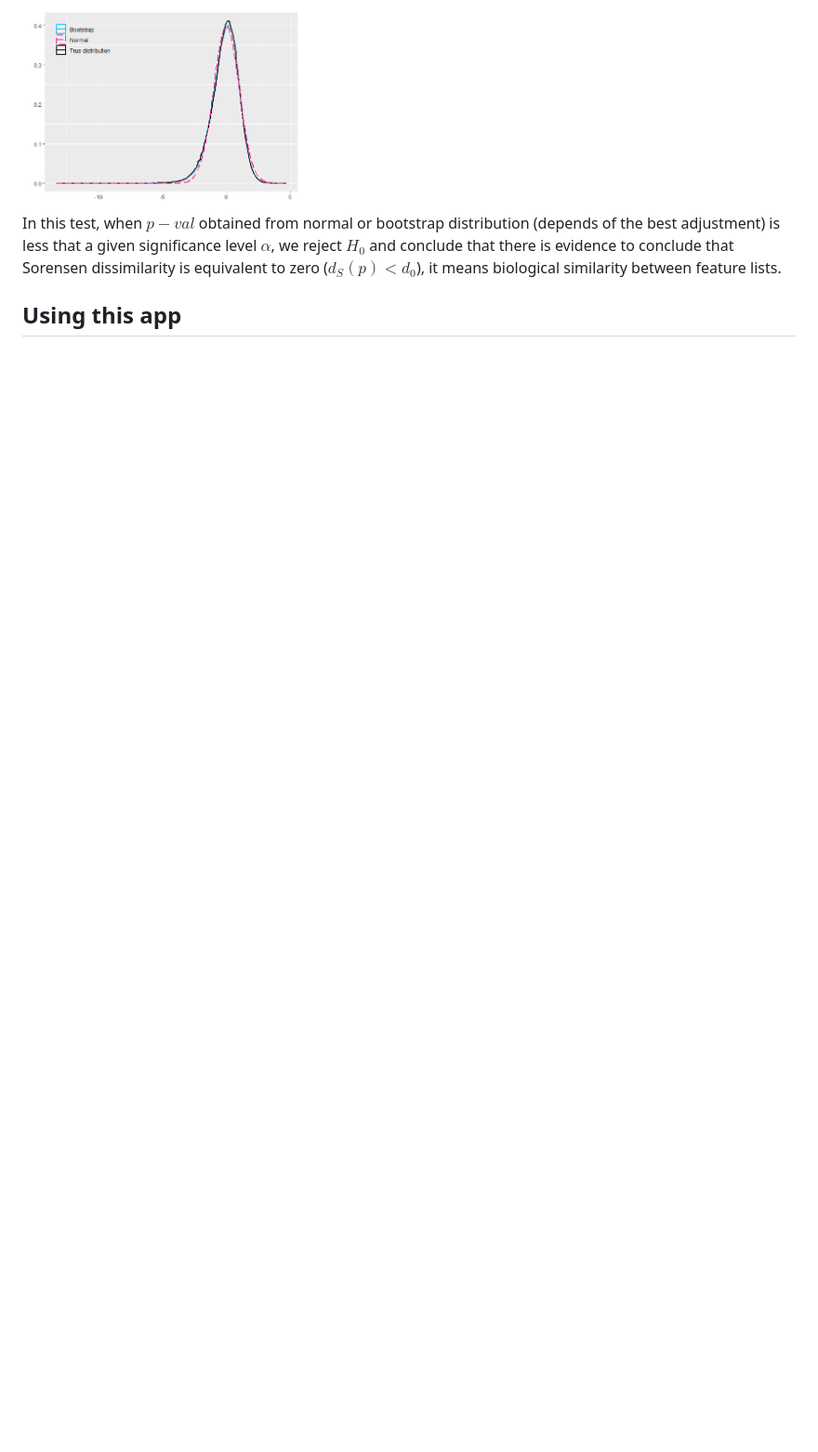
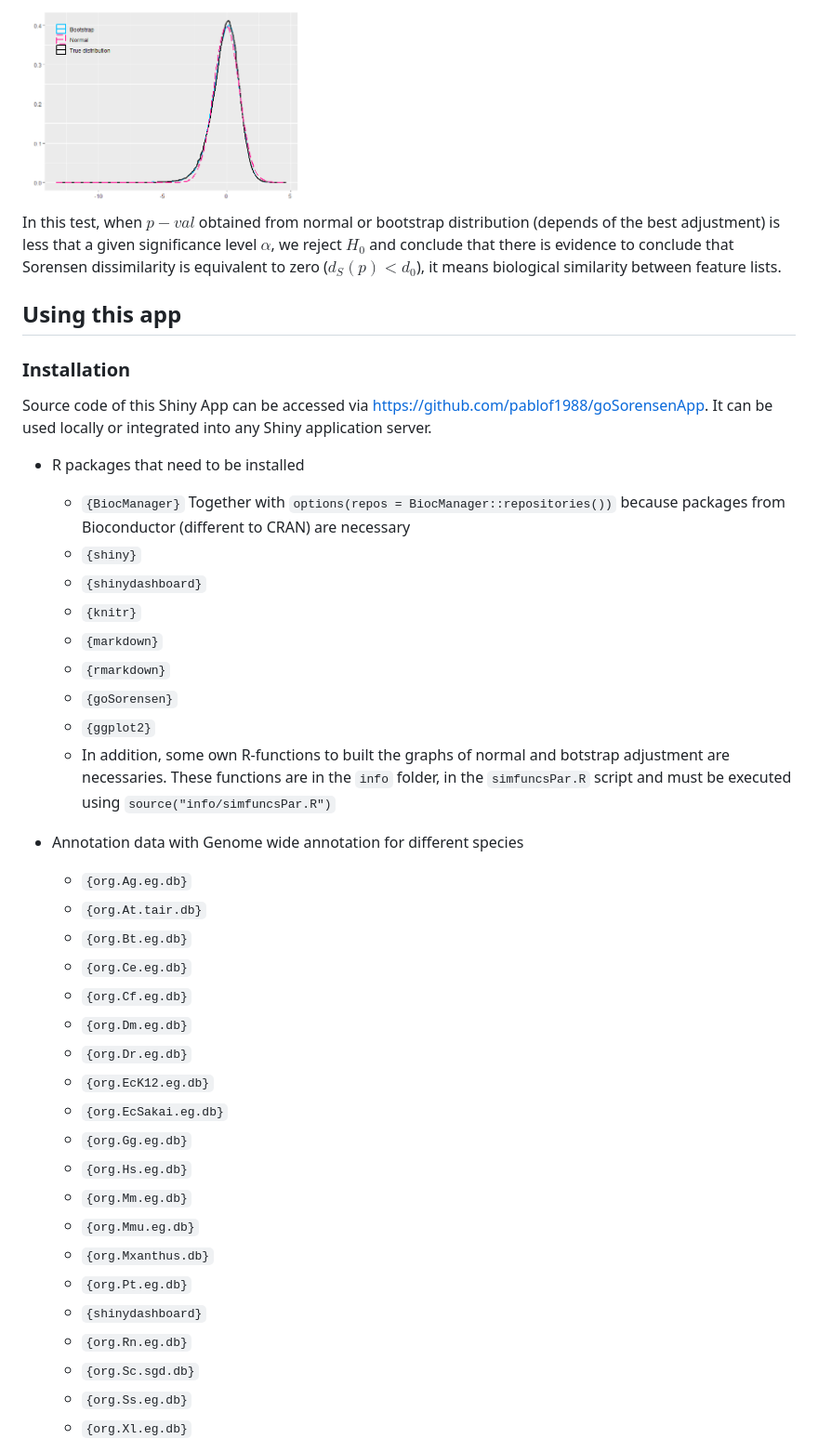
Before and after one commit to pablof1988/goSorensenApp, a Markdown page: README.md, the part around the change printed below. Shown: that part at 93% size. Drawn GitHub-style; blank space fills up the shorter version.

```diff
--- a/README.md
+++ b/README.md
@@ -43,3 +43,40 @@ It has been shown that $\widehat{d_S}$ follows an asymptotically normal distribu
 In this test, when $p-val$ obtained from normal or bootstrap distribution (depends of the best adjustment) is less that a given significance level $\alpha$, we reject $H_0$ and conclude that there is evidence to conclude that Sorensen dissimilarity is equivalent to zero ($d_S(p) < d_0$), it means biological similarity between feature lists.
 
 ## Using this app
+
+### Installation
+Source code of this Shiny App can be accessed via <https://github.com/pablof1988/goSorensenApp>. It can be used locally or integrated into any Shiny application server.
+
+- R packages that need to be installed
+  - `{BiocManager}` Together with `options(repos = BiocManager::repositories())` because packages from Bioconductor (different to CRAN) are necessary
+  - `{shiny}`
+  - `{shinydashboard}`
+  - `{knitr}`
+  - `{markdown}`
+  - `{rmarkdown}`
+  - `{goSorensen}`
+  - `{ggplot2}`
+  - In addition, some own R-functions to built the graphs of normal and botstrap adjustment are necessaries. These functions are in the `info` folder, in the `simfuncsPar.R` script and must be executed using `source("info/simfuncsPar.R")`
+
+- Annotation data with Genome wide annotation for different species
+  - `{org.Ag.eg.db}`
+  - `{org.At.tair.db}`
+  - `{org.Bt.eg.db}`
+  - `{org.Ce.eg.db}`
+  - `{org.Cf.eg.db}`
+  - `{org.Dm.eg.db}`
+  - `{org.Dr.eg.db}`
+  - `{org.EcK12.eg.db}`
+  - `{org.EcSakai.eg.db}`
+  - `{org.Gg.eg.db}`
+  - `{org.Hs.eg.db}`
+  - `{org.Mm.eg.db}`
+  - `{org.Mmu.eg.db}`
+  - `{org.Mxanthus.db}`
+  - `{org.Pt.eg.db}`
+  - `{shinydashboard}`
+  - `{org.Rn.eg.db}`
+  - `{org.Sc.sgd.db}`
+  - `{org.Ss.eg.db}`
+  - `{org.Xl.eg.db}`
+
```
Also changed, not shown: other parts of README.md (+8 -0 lines), info/screen.png (added), 4 other files.
